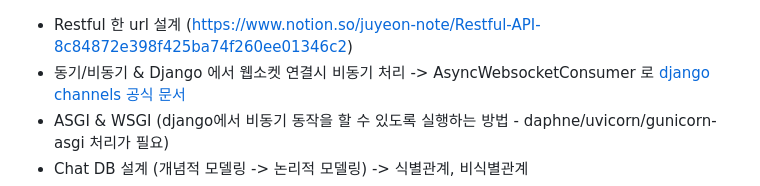
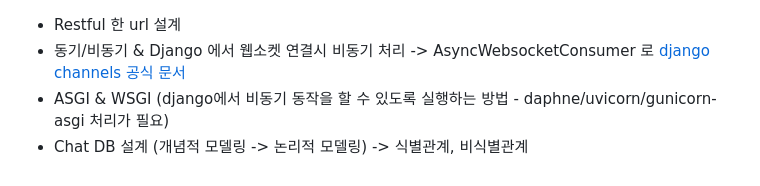
Before and after one commit to Ju-Yeon-K/insta_clonecoding_pjt, a Markdown page: README.md, the part around the change. GitHub-like rendering.

```diff
--- a/README.md
+++ b/README.md
@@ -31,7 +31,7 @@
 
 <h3><img src="./images/1.png" style="width:22px">. 구현중 이슈&해결과정</h3>
 
-- Restful 한 url 설계 (https://www.notion.so/juyeon-note/Restful-API-8c84872e398f425ba74f260ee01346c2)
+- Restful 한 url 설계
 - 동기/비동기 & Django 에서 웹소켓 연결시 비동기 처리 -> AsyncWebsocketConsumer 로 [django channels 공식 문서](https://channels.readthedocs.io/en/stable/topics/databases.html)
 - ASGI & WSGI (django에서 비동기 동작을 할 수 있도록 실행하는 방법 - daphne/uvicorn/gunicorn-asgi 처리가 필요)
 - Chat DB 설계 (개념적 모델링 -> 논리적 모델링) -> 식별관계, 비식별관계
```
